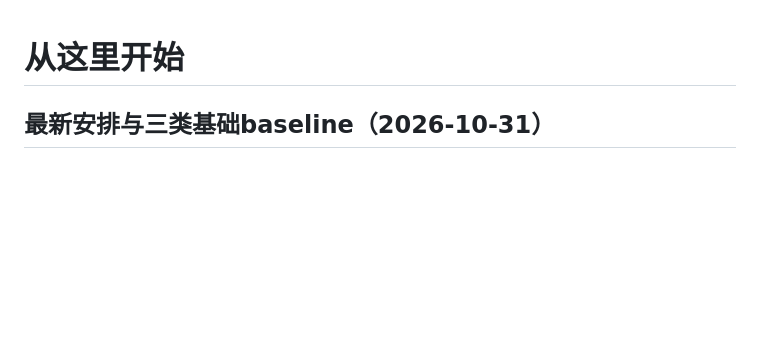
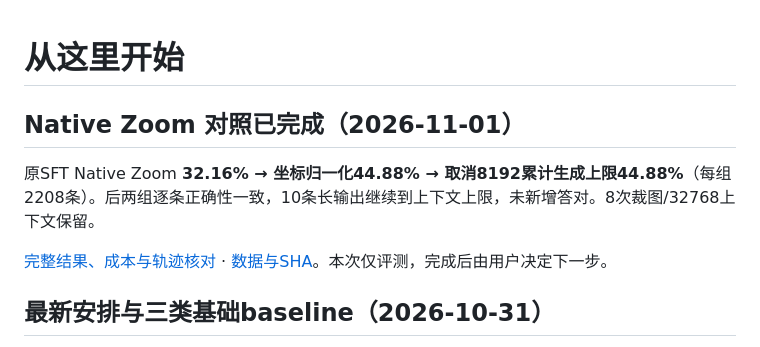
Before and after one commit to CrepuscularIRIS/vlm-rl-signal-design, a Markdown page: START_HERE.md, the part around the change. GitHub-like rendering; blank space fills up the shorter version.

```diff
--- a/START_HERE.md
+++ b/START_HERE.md
@@ -1,4 +1,12 @@
 # 从这里开始
+
+## Native Zoom 对照已完成（2026-11-01）
+
+原SFT Native Zoom **32.16% → 坐标归一化44.88% → 取消8192累计生成上限44.88%**（每组2208条）。后两组逐条正确性一致，10条长输出继续到上下文上限，未新增答对。8次裁图/32768上下文保留。
+
+[完整结果、成本与轨迹核对](results/native_zoom_normalized_20261031/REPORT.md) · [数据与SHA](results/native_zoom_normalized_20261031/PROVENANCE.json)。本次仅评测，完成后由用户决定下一步。
+
+
 
 ## 最新安排与三类基础baseline（2026-10-31）
 
```
Also changed, not shown: README.md (+21 -0 lines), results/baseline_classes_20261031/REPORT.md (+2 -0 lines), results/native_zoom_normalized_20261031/REPORT.md (added, +57 -0 lines), results/native_zoom_normalized_20261031/comparison.png (added), 10 other files.
